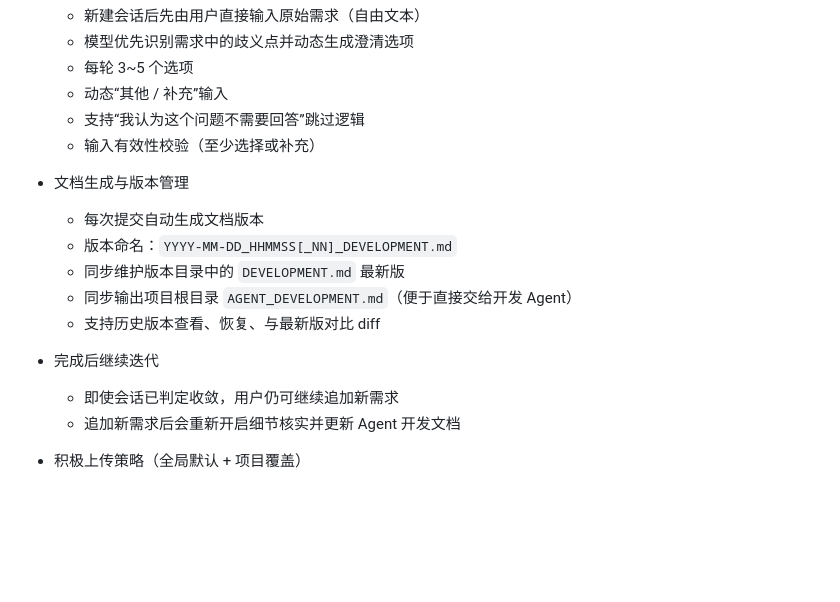
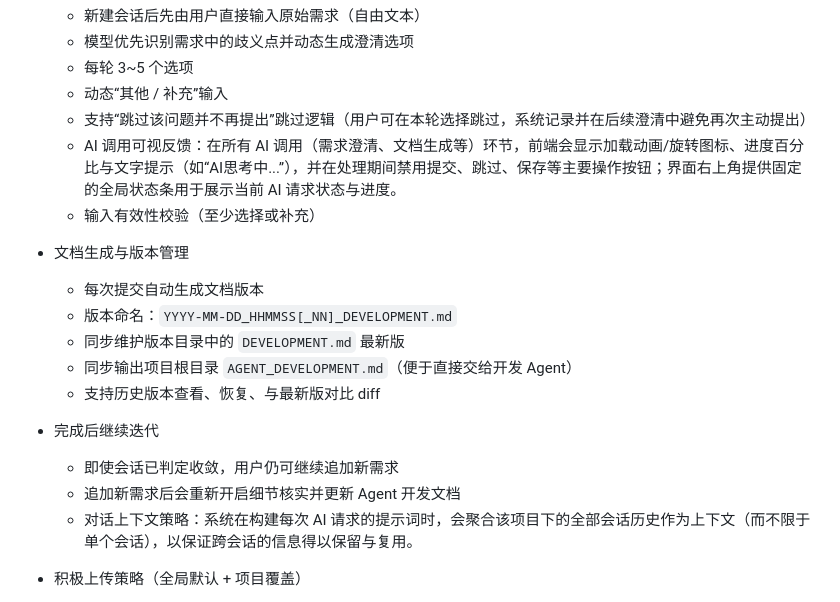
Before and after one commit to Dandwan/Coding-doc-agent, a Markdown page: README.md, the part around the change. Drawn GitHub-style; blank space fills up the shorter version.

Commit message:
docs: update README and agent开发文档 — UI feedback, button wording, project-level context

```diff
--- a/README.md
+++ b/README.md
@@ -25,7 +25,8 @@ DocAgent 用于帮助用户在需求不完整的情况下，通过多轮选项
 	- 模型优先识别需求中的歧义点并动态生成澄清选项
 	- 每轮 3~5 个选项
 	- 动态“其他 / 补充”输入
-	- 支持“我认为这个问题不需要回答”跳过逻辑
+	- 支持“跳过该问题并不再提出”跳过逻辑（用户可在本轮选择跳过，系统记录并在后续澄清中避免再次主动提出）
+	- AI 调用可视反馈：在所有 AI 调用（需求澄清、文档生成等）环节，前端会显示加载动画/旋转图标、进度百分比与文字提示（如“AI思考中...”），并在处理期间禁用提交、跳过、保存等主要操作按钮；界面右上角提供固定的全局状态条用于展示当前 AI 请求状态与进度。
 	- 输入有效性校验（至少选择或补充）
 
 - 文档生成与版本管理
@@ -38,6 +39,7 @@ DocAgent 用于帮助用户在需求不完整的情况下，通过多轮选项
 - 完成后继续迭代
 	- 即使会话已判定收敛，用户仍可继续追加新需求
 	- 追加新需求后会重新开启细节核实并更新 Agent 开发文档
+	- 对话上下文策略：系统在构建每次 AI 请求的提示词时，会聚合该项目下的全部会话历史作为上下文（而不限于单个会话），以保证跨会话的信息得以保留与复用。
 
 - 积极上传策略（全局默认 + 项目覆盖）
 	- 可在全局设置中配置“每开发完一个新功能就提交上传”默认值
```
Also changed, not shown: agent开发文档.md (+8 -1 lines).
